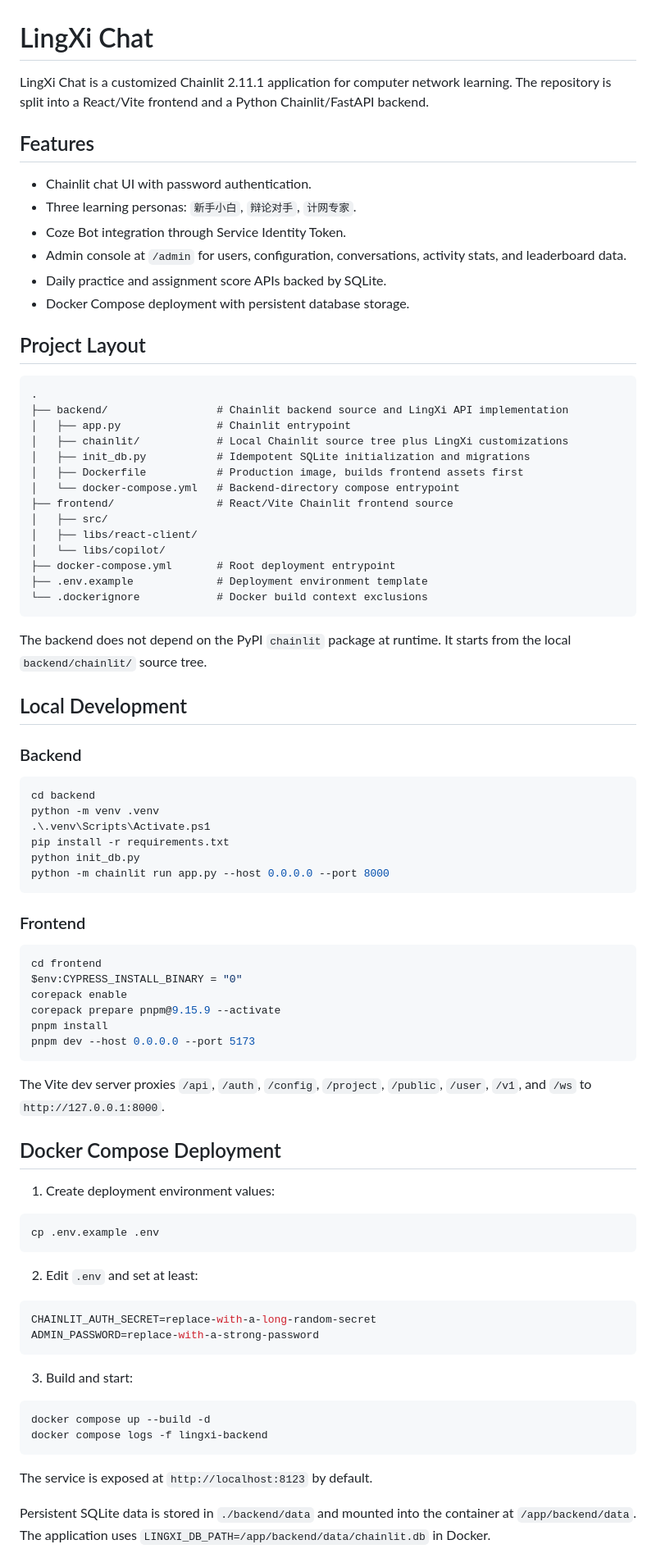
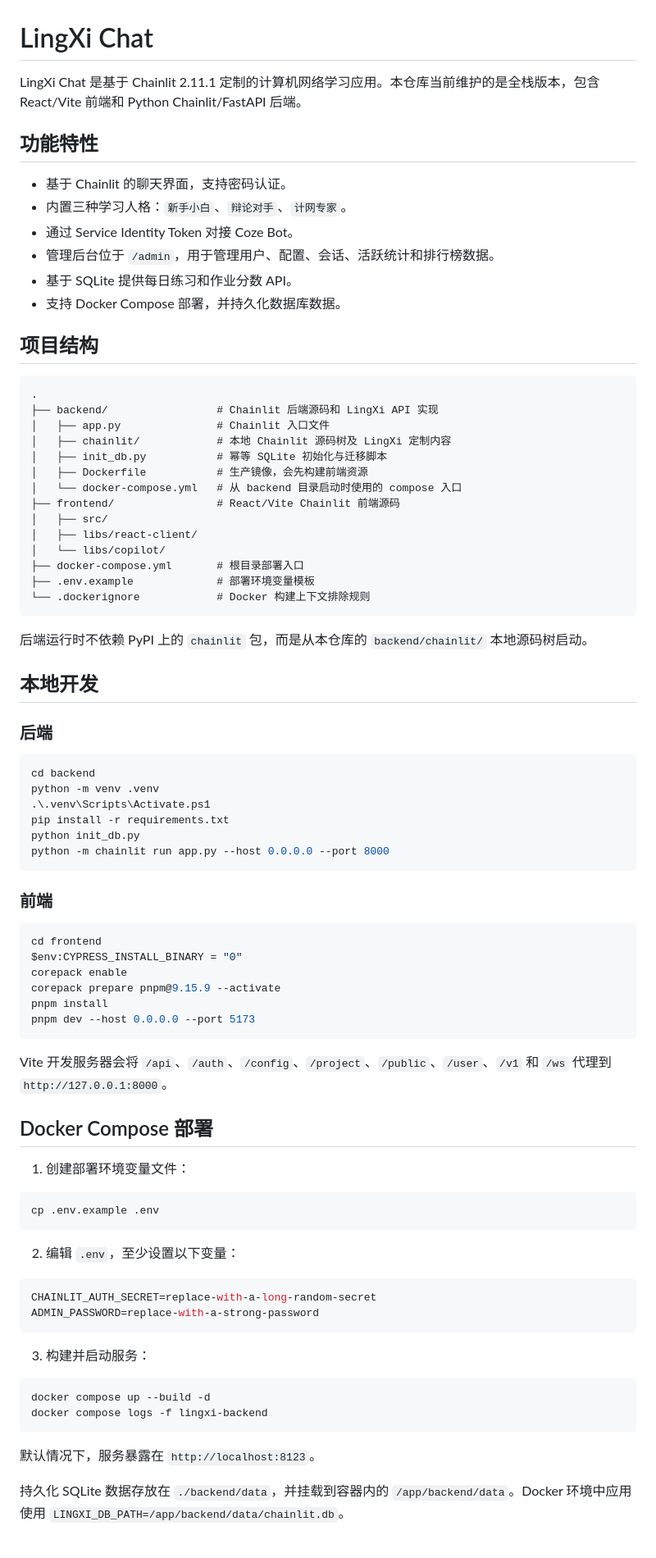
Before and after one commit to leecyang/Coze-Chainlit, a Markdown page: README.md, the part around one of its changes. Shown at 82% size. Drawn GitHub-style.

````diff
--- a/README.md
+++ b/README.md
@@ -1,40 +1,40 @@
 # LingXi Chat
 
-LingXi Chat is a customized Chainlit 2.11.1 application for computer network learning. The repository is split into a React/Vite frontend and a Python Chainlit/FastAPI backend.
+LingXi Chat 是基于 Chainlit 2.11.1 定制的计算机网络学习应用。本仓库当前维护的是全栈版本，包含 React/Vite 前端和 Python Chainlit/FastAPI 后端。
 
-## Features
+## 功能特性
 
-- Chainlit chat UI with password authentication.
-- Three learning personas: `新手小白`, `辩论对手`, `计网专家`.
-- Coze Bot integration through Service Identity Token.
-- Admin console at `/admin` for users, configuration, conversations, activity stats, and leaderboard data.
-- Daily practice and assignment score APIs backed by SQLite.
-- Docker Compose deployment with persistent database storage.
+- 基于 Chainlit 的聊天界面，支持密码认证。
+- 内置三种学习人格：`新手小白`、`辩论对手`、`计网专家`。
+- 通过 Service Identity Token 对接 Coze Bot。
+- 管理后台位于 `/admin`，用于管理用户、配置、会话、活跃统计和排行榜数据。
+- 基于 SQLite 提供每日练习和作业分数 API。
+- 支持 Docker Compose 部署，并持久化数据库数据。
 
-## Project Layout
+## 项目结构
 
 ```text
 .
-├── backend/                 # Chainlit backend source and LingXi API implementation
-│   ├── app.py               # Chainlit entrypoint
-│   ├── chainlit/            # Local Chainlit source tree plus LingXi customizations
-│   ├── init_db.py           # Idempotent SQLite initialization and migrations
-│   ├── Dockerfile           # Production image, builds frontend assets first
-│   └── docker-compose.yml   # Backend-directory compose entrypoint
-├── frontend/                # React/Vite Chainlit frontend source
+├── backend/                 # Chainlit 后端源码和 LingXi API 实现
+│   ├── app.py               # Chainlit 入口文件
+│   ├── chainlit/            # 本地 Chainlit 源码树及 LingXi 定制内容
+│   ├── init_db.py           # 幂等 SQLite 初始化与迁移脚本
+│   ├── Dockerfile           # 生产镜像，会先构建前端资源
+│   └── docker-compose.yml   # 从 backend 目录启动时使用的 compose 入口
+├── frontend/                # React/Vite Chainlit 前端源码
 │   ├── src/
 │   ├── libs/react-client/
 │   └── libs/copilot/
-├── docker-compose.yml       # Root deployment entrypoint
-├── .env.example             # Deployment environment template
-└── .dockerignore            # Docker build context exclusions
+├── docker-compose.yml       # 根目录部署入口
+├── .env.example             # 部署环境变量模板
+└── .dockerignore            # Docker 构建上下文排除规则
 ```
 
-The backend does not depend on the PyPI `chainlit` package at runtime. It starts from the local `backend/chainlit/` source tree.
+后端运行时不依赖 PyPI 上的 `chainlit` 包，而是从本仓库的 `backend/chainlit/` 本地源码树启动。
 
-## Local Development
+## 本地开发
 
-### Backend
+### 后端
 
 ```powershell
 cd backend
@@ -45,7 +45,7 @@ python init_db.py
 python -m chainlit run app.py --host 0.0.0.0 --port 8000
 ```
 
-### Frontend
+### 前端
 
 ```powershell
 cd frontend
@@ -56,31 +56,31 @@ pnpm install
 pnpm dev --host 0.0.0.0 --port 5173
 ```
 
-The Vite dev server proxies `/api`, `/auth`, `/config`, `/project`, `/public`, `/user`, `/v1`, and `/ws` to `http://127.0.0.1:8000`.
+Vite 开发服务器会将 `/api`、`/auth`、`/config`、`/project`、`/public`、`/user`、`/v1` 和 `/ws` 代理到 `http://127.0.0.1:8000`。
 
-## Docker Compose Deployment
+## Docker Compose 部署
 
-1. Create deployment environment values:
+1. 创建部署环境变量文件：
 
 ```bash
 cp .env.example .env
 ```
 
-2. Edit `.env` and set at least:
+2. 编辑 `.env`，至少设置以下变量：
 
 ```env
 CHAINLIT_AUTH_SECRET=replace-with-a-long-random-secret
 ADMIN_PASSWORD=replace-with-a-strong-password
 ```
 
-3. Build and start:
+3. 构建并启动服务：
 
 ```bash
 docker compose up --build -d
 docker compose logs -f lingxi-backend
 ```
 
-The service is exposed at `http://localhost:8123` by default.
+默认情况下，服务暴露在 `http://localhost:8123`。
 
-Persistent SQLite data is stored in `./backend/data` and mounted into the container at `/app/backend/data`. The application uses `LINGXI_DB_PATH=/app/backend/data/chainlit.db` in Docker.
+持久化 SQLite 数据存放在 `./backend/data`，并挂载到容器内的 `/app/backend/data`。Docker 环境中应用使用 `LINGXI_DB_PATH=/app/backend/data/chainlit.db`。
 
````
Also changed, not shown: other parts of README.md (+26 -22 lines), CONTRIBUTING.md (added, +107 -0 lines).
